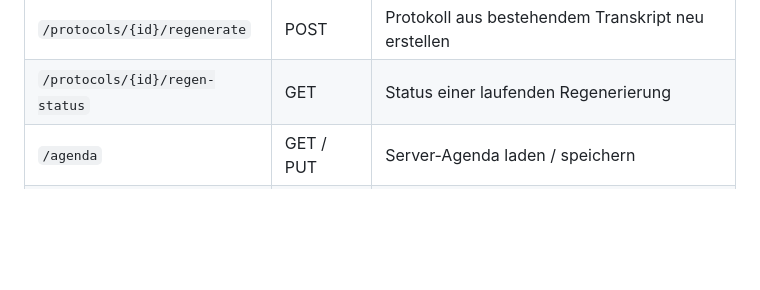
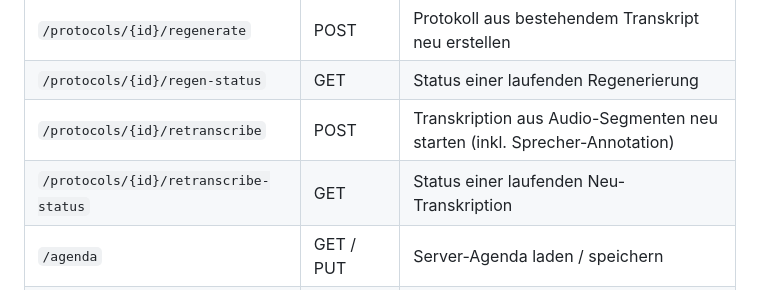
Before and after one commit to regover13/tsbot, a Markdown page: CLAUDE.md, the part around the change. Drawn GitHub-style; blank space fills up the shorter version.

Commit message:
Docs: retranscribe-Endpoints in CLAUDE.md ergänzt
Co-Authored-By: Claude Sonnet 4.6 <noreply@anthropic.com>

```diff
--- a/CLAUDE.md
+++ b/CLAUDE.md
@@ -125,6 +125,8 @@ nginx/                   # nginx-Reverse-Proxy-Konfiguration
 | `/protocols/{id}` | DELETE | Session-Verzeichnis löschen |
 | `/protocols/{id}/regenerate` | POST | Protokoll aus bestehendem Transkript neu erstellen |
 | `/protocols/{id}/regen-status` | GET | Status einer laufenden Regenerierung |
+| `/protocols/{id}/retranscribe` | POST | Transkription aus Audio-Segmenten neu starten (inkl. Sprecher-Annotation) |
+| `/protocols/{id}/retranscribe-status` | GET | Status einer laufenden Neu-Transkription |
 | `/agenda` | GET / PUT | Server-Agenda laden / speichern |
 | `/channels` | GET | TS3-Kanal-Liste (30 s Cache, `force=true` umgeht Cache) |
 | `/settings/extra` | GET / PUT | Aktuelle Extra-Instruktionen laden / speichern |
```
